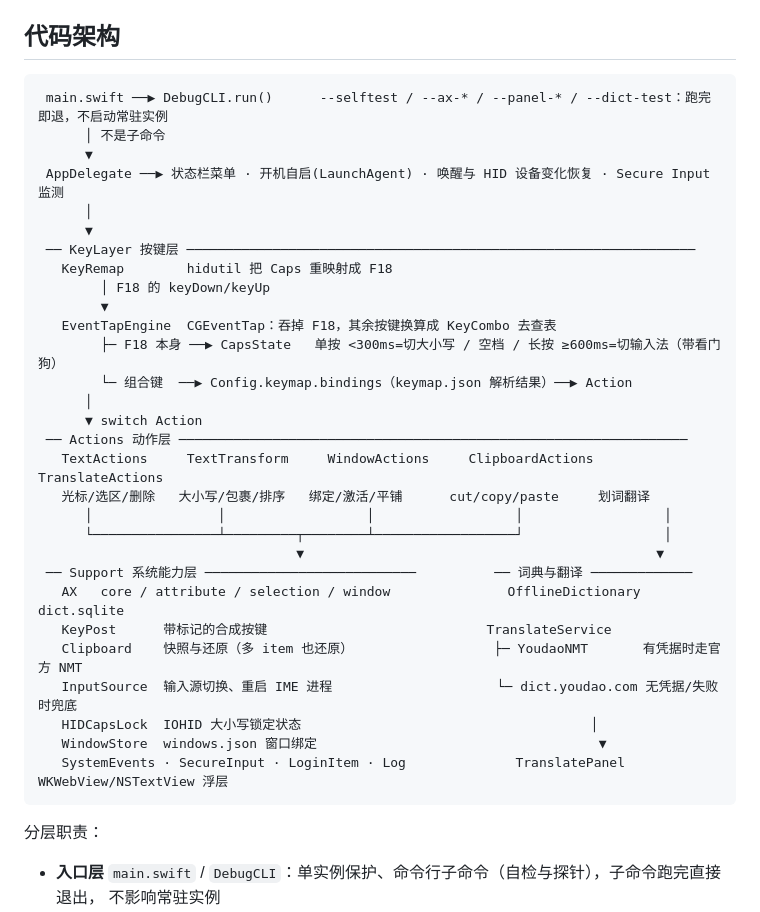
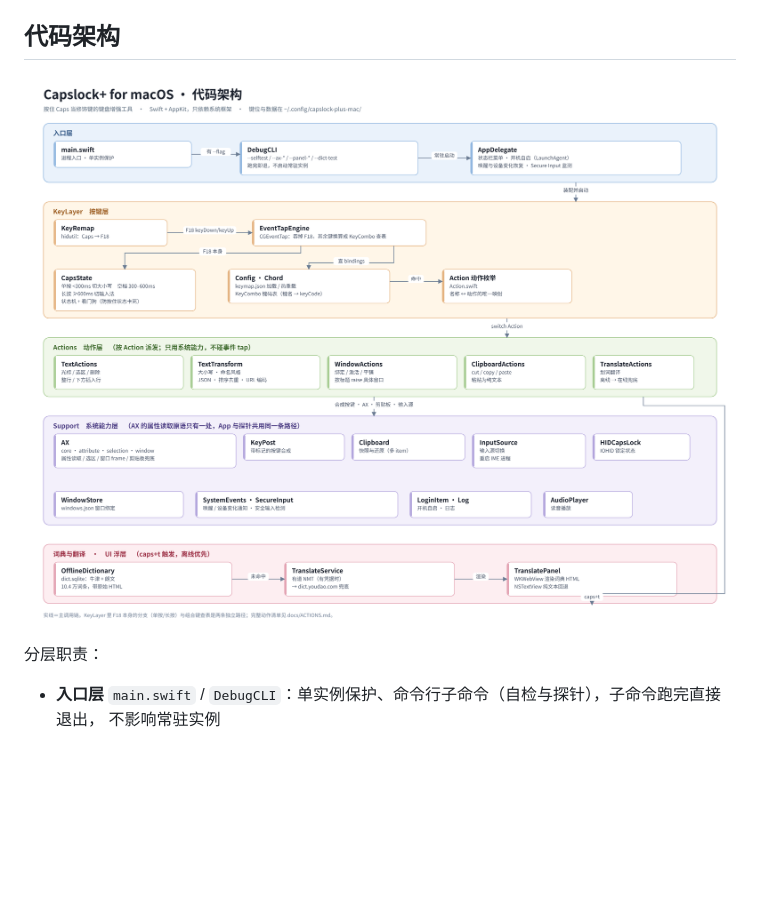
Before and after one commit to icecreamzhao/capslockplus_mac, a Markdown page: README.md, the part around the change. Drawn GitHub-style; pictures changed too: docs/architecture.png (added); blank space fills up the shorter version.

Commit message:
docs: replace text architecture diagram with rendered PNG (source: scripts/gen-architecture.py)

````diff
--- a/README.md
+++ b/README.md
@@ -99,37 +99,7 @@ open /Applications/CapslockPlusMac.app
 
 ## 代码架构
 
-```
- main.swift ──▶ DebugCLI.run()      --selftest / --ax-* / --panel-* / --dict-test：跑完即退，不启动常驻实例
-      │ 不是子命令
-      ▼
- AppDelegate ──▶ 状态栏菜单 · 开机自启(LaunchAgent) · 唤醒与 HID 设备变化恢复 · Secure Input 监测
-      │
-      ▼
- ── KeyLayer 按键层 ─────────────────────────────────────────────────────────────────
-   KeyRemap        hidutil 把 Caps 重映射成 F18
-        │ F18 的 keyDown/keyUp
-        ▼
-   EventTapEngine  CGEventTap：吞掉 F18，其余按键换算成 KeyCombo 去查表
-        ├─ F18 本身 ──▶ CapsState   单按 <300ms=切大小写 / 空档 / 长按 ≥600ms=切输入法（带看门狗）
-        └─ 组合键  ──▶ Config.keymap.bindings（keymap.json 解析结果）──▶ Action
-      │
-      ▼ switch Action
- ── Actions 动作层 ─────────────────────────────────────────────────────────────────
-   TextActions     TextTransform     WindowActions     ClipboardActions   TranslateActions
-   光标/选区/删除   大小写/包裹/排序   绑定/激活/平铺      cut/copy/paste     划词翻译
-      │                │                  │                  │                  │
-      └────────────────┴─────────┬────────┴──────────────────┘                  │
-                                 ▼                                             ▼
- ── Support 系统能力层 ───────────────────────────          ── 词典与翻译 ─────────────
-   AX   core / attribute / selection / window               OfflineDictionary   dict.sqlite
-   KeyPost      带标记的合成按键                            TranslateService
-   Clipboard    快照与还原（多 item 也还原）                  ├─ YoudaoNMT       有凭据时走官方 NMT
-   InputSource  输入源切换、重启 IME 进程                     └─ dict.youdao.com 无凭据/失败时兜底
-   HIDCapsLock  IOHID 大小写锁定状态                                     │
-   WindowStore  windows.json 窗口绑定                                    ▼
-   SystemEvents · SecureInput · LoginItem · Log              TranslatePanel   WKWebView/NSTextView 浮层
-```
+![代码架构](docs/architecture.png)
 
 分层职责：
 
````
Also changed, not shown: 2 other files.
